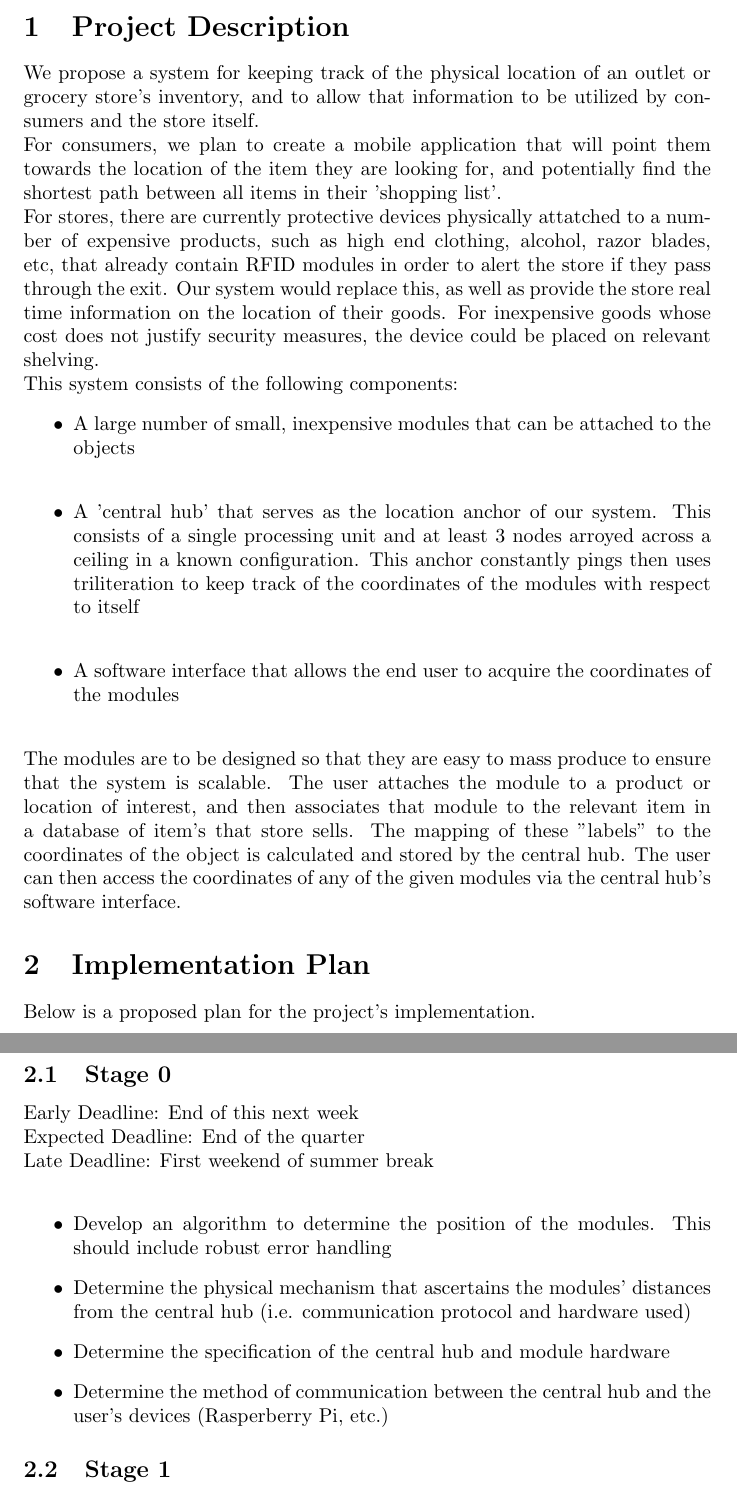
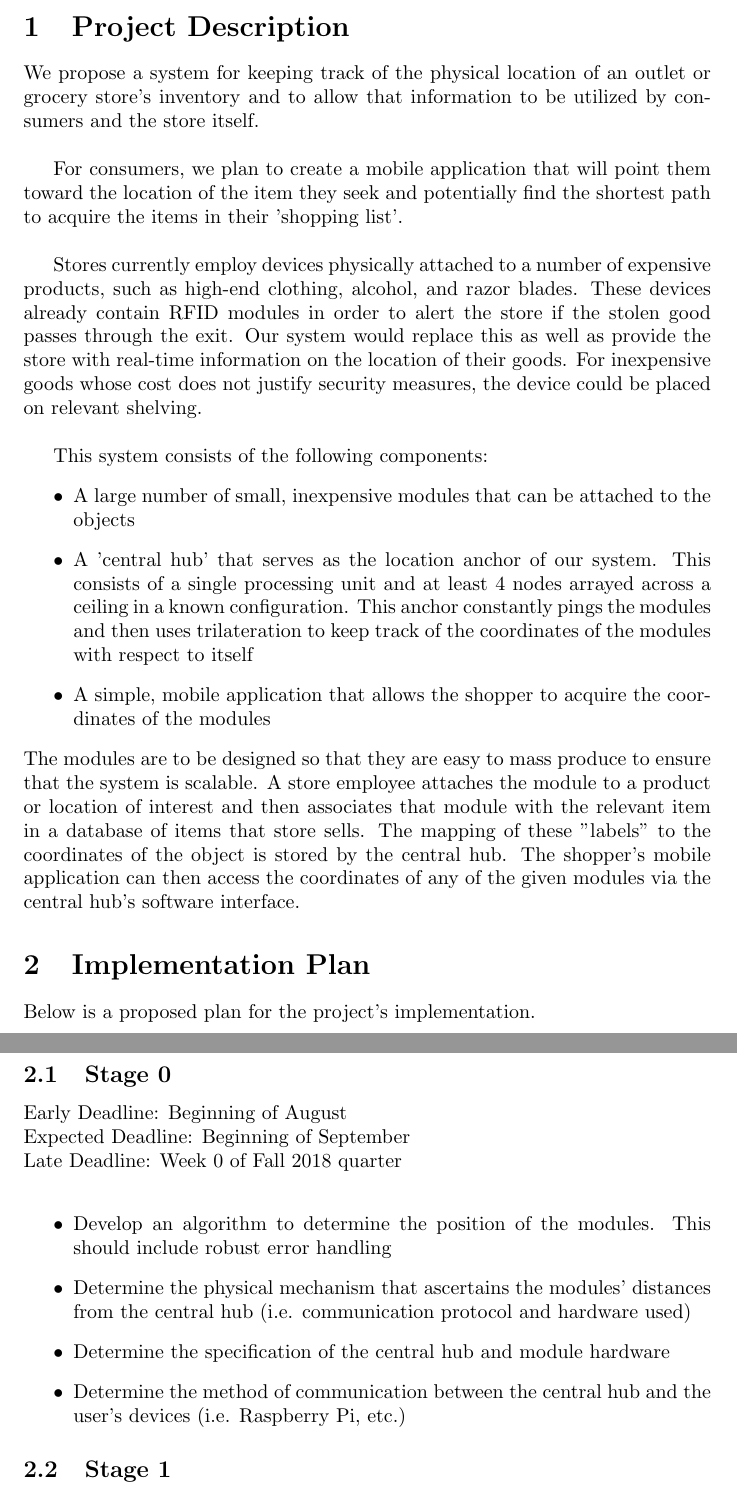
Before and after one commit to jhw305/SeniorDesign, a LaTeX document (UpdatedProposal.tex/UpdatedProposal.tex): two parts of pages 1 and 2 of 3, joined at a grey line, cut so that both start at the same text. Compiled offline with pdfLaTeX.

Commit message:
revised proposal

```diff
--- a/UpdatedProposal.tex/UpdatedProposal.tex
+++ b/UpdatedProposal.tex/UpdatedProposal.tex
@@ -5,31 +5,34 @@
 {\small Jesse Campbell, Roman Parise, Jason Wang, Tanner Emerson, Chandler Ditolla}
 \end{center}
 \section{Project Description}
-We propose a system for keeping track of the physical location of an outlet or grocery store's inventory, and to allow that information to be utilized by consumers and the store itself. \\
-For consumers, we plan to create a mobile application that will point them towards the location of the item they are looking for, and potentially find the shortest path between all items in their 'shopping list'. \\
-For stores, there are currently protective devices physically attatched to a number of expensive products, such as high end clothing, alcohol, razor blades, etc, that already contain RFID modules in order to alert the store if they pass through the exit. Our system would replace this, as well as provide the store real time information on the location of their goods. For inexpensive goods whose cost does not justify security measures, the device could be placed on relevant shelving.\\
+We propose a system for keeping track of the physical location of an outlet or grocery store's inventory and to allow that information to be utilized by consumers and the store itself. \\
+
+For consumers, we plan to create a mobile application that will point them toward the location of the item they seek and potentially find the shortest path to acquire the items in their 'shopping list'. \\
+
+Stores currently employ devices physically attached to a number of expensive products, such as high-end clothing, alcohol, and razor blades. These devices already contain RFID modules in order to alert the store if the stolen good passes through the exit. Our system would replace this as well as provide the store with real-time information on the location of their goods. For inexpensive goods whose cost does not justify security measures, the device could be placed on relevant shelving.\\
+
 This system consists of the following components:
 \begin{itemize}
-\item A large number of small, inexpensive modules that can be attached to the objects \\
-\item A 'central hub' that serves as the location anchor of our system. This consists of a single processing unit and at least 3 nodes arroyed across a ceiling in a known configuration. This anchor constantly pings then uses triliteration to keep track of the coordinates of the modules with respect to itself \\
-\item A software interface that allows the end user to acquire the coordinates of the modules \\
+\item A large number of small, inexpensive modules that can be attached to the objects
+\item A 'central hub' that serves as the location anchor of our system. This consists of a single processing unit and at least 4 nodes arrayed across a ceiling in a known configuration. This anchor constantly pings the modules and then uses trilateration to keep track of the coordinates of the modules with respect to itself
+\item A simple, mobile application that allows the shopper to acquire the coordinates of the modules
 \end{itemize}
 The modules are to be designed so that they are easy to mass produce to ensure that the system is scalable.
-The user attaches the module to a product or location of interest, and then associates that module to the relevant item in a database of item's that store sells.
-The mapping of these "labels" to the coordinates of the object is calculated and stored by the central hub.
-The user can then access the coordinates of any of the given modules via the central hub's software interface.
+A store employee attaches the module to a product or location of interest and then associates that module with the relevant item in a database of items that store sells.
+The mapping of these "labels" to the coordinates of the object is stored by the central hub.
+The shopper's mobile application can then access the coordinates of any of the given modules via the central hub's software interface.
 
 \section{Implementation Plan}
 Below is a proposed plan for the project's implementation.
 \subsection{Stage 0}
-Early Deadline: End of this next week \\
-Expected Deadline: End of the quarter \\
-Late Deadline: First weekend of summer break \\
+Early Deadline: Beginning of August \\
+Expected Deadline: Beginning of September \\
+Late Deadline: Week 0 of Fall 2018 quarter \\
 \begin{itemize}
 \item Develop an algorithm to determine the position of the modules. This should include robust error handling
 \item Determine the physical mechanism that ascertains the modules' distances from the central hub (i.e. communication protocol and hardware used)
 \item Determine the specification of the central hub and module hardware
-\item Determine the method of communication between the central hub and the user's devices (Rasperberry Pi, etc.)
+\item Determine the method of communication between the central hub and the user's devices (i.e. Raspberry Pi, etc.)
 \end{itemize}
 
 \subsection{Stage 1}
```
Also changed, not shown: UpdatedProposal.tex/Makefile (added), UpdatedProposal.tex/UpdatedProposal.pdf (added), UpdatedProposal.tex/UpdatedProposal.tex (16 more changed lines), 2 other files.
